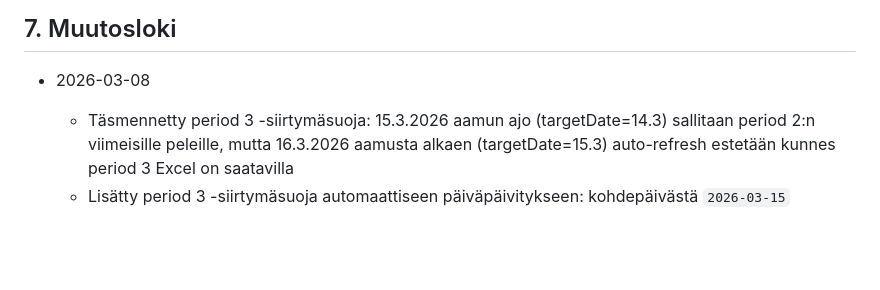
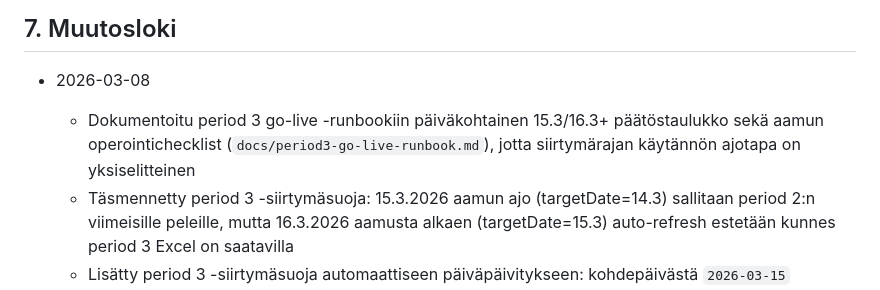
Before and after one commit to jdunnock/nhl-stats, a Markdown page: docs/specification.md, the part around the change. GitHub-like rendering; blank space fills up the shorter version.

Commit message:
docs(spec): log period3 runbook boundary checklist

```diff
--- a/docs/specification.md
+++ b/docs/specification.md
@@ -192,6 +192,7 @@ Kun käytät PR:ää, käytä tätä:
 ## 7. Muutosloki
 
 - 2026-03-08
+  - Dokumentoitu period 3 go-live -runbookiin päiväkohtainen 15.3/16.3+ päätöstaulukko sekä aamun operointichecklist (`docs/period3-go-live-runbook.md`), jotta siirtymärajan käytännön ajotapa on yksiselitteinen
   - Täsmennetty period 3 -siirtymäsuoja: 15.3.2026 aamun ajo (targetDate=14.3) sallitaan period 2:n viimeisille peleille, mutta 16.3.2026 aamusta alkaen (targetDate=15.3) auto-refresh estetään kunnes period 3 Excel on saatavilla
   - Lisätty period 3 -siirtymäsuoja automaattiseen päiväpäivitykseen: kohdepäivästä `2026-03-15` eteenpäin refresh ei aja ennen kuin period 3 Excel on saatavilla, jotta period 2:n viimeinen valmis tilanne säilyy näkyvissä ilman virhepäivityksiä
   - Korjattu Lagenin pelaajanimen kirjoitusasu: kun match löytyy, `tipsen-summary` käyttää NHL-matchin sukunimeä labelissa (esim. `Scheifele`), eikä Excelin mahdollisesti väärinkirjoitettua nimeä
```
